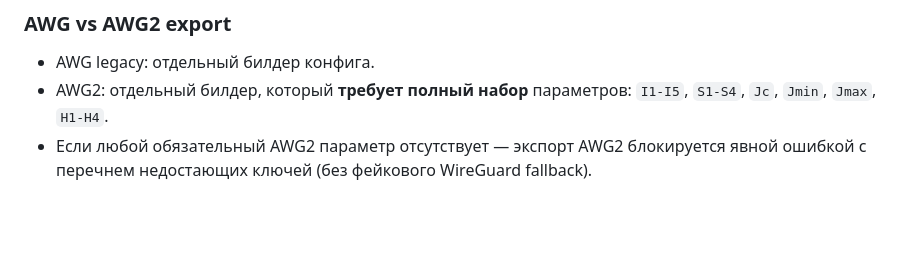
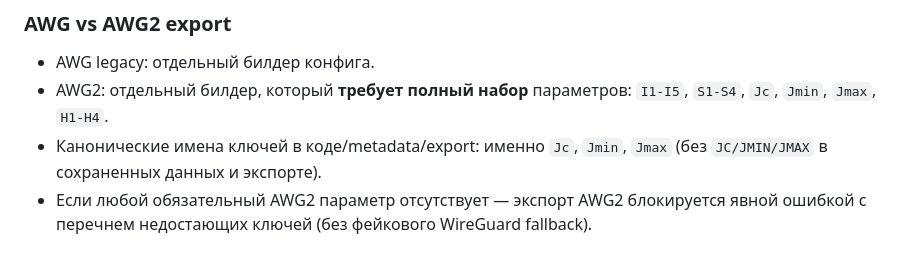
Before and after one commit to stalkerxz/amnezia-control, a Markdown page: README.md, the part around the change. Rendered like a GitHub page; blank space fills up the shorter version.

Commit message:
Document canonical AWG2 key naming in export flow

```diff
--- a/README.md
+++ b/README.md
@@ -45,6 +45,7 @@ docker compose exec web python manage.py createsuperuser
 ### AWG vs AWG2 export
 - AWG legacy: отдельный билдер конфига.
 - AWG2: отдельный билдер, который **требует полный набор** параметров: `I1-I5`, `S1-S4`, `Jc`, `Jmin`, `Jmax`, `H1-H4`.
+- Канонические имена ключей в коде/metadata/export: именно `Jc`, `Jmin`, `Jmax` (без `JC/JMIN/JMAX` в сохраненных данных и экспорте).
 - Если любой обязательный AWG2 параметр отсутствует — экспорт AWG2 блокируется явной ошибкой с перечнем недостающих ключей (без фейкового WireGuard fallback).
 
 ## Безопасность
```
